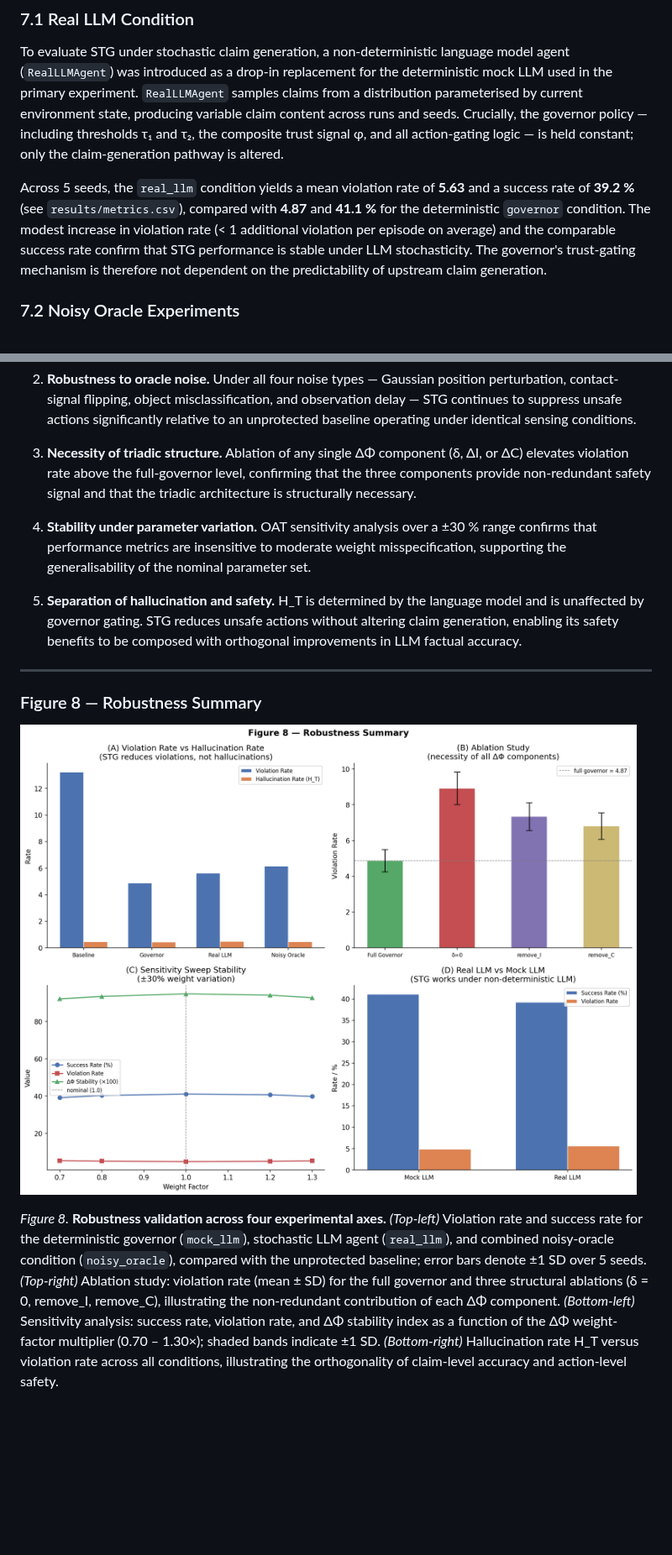
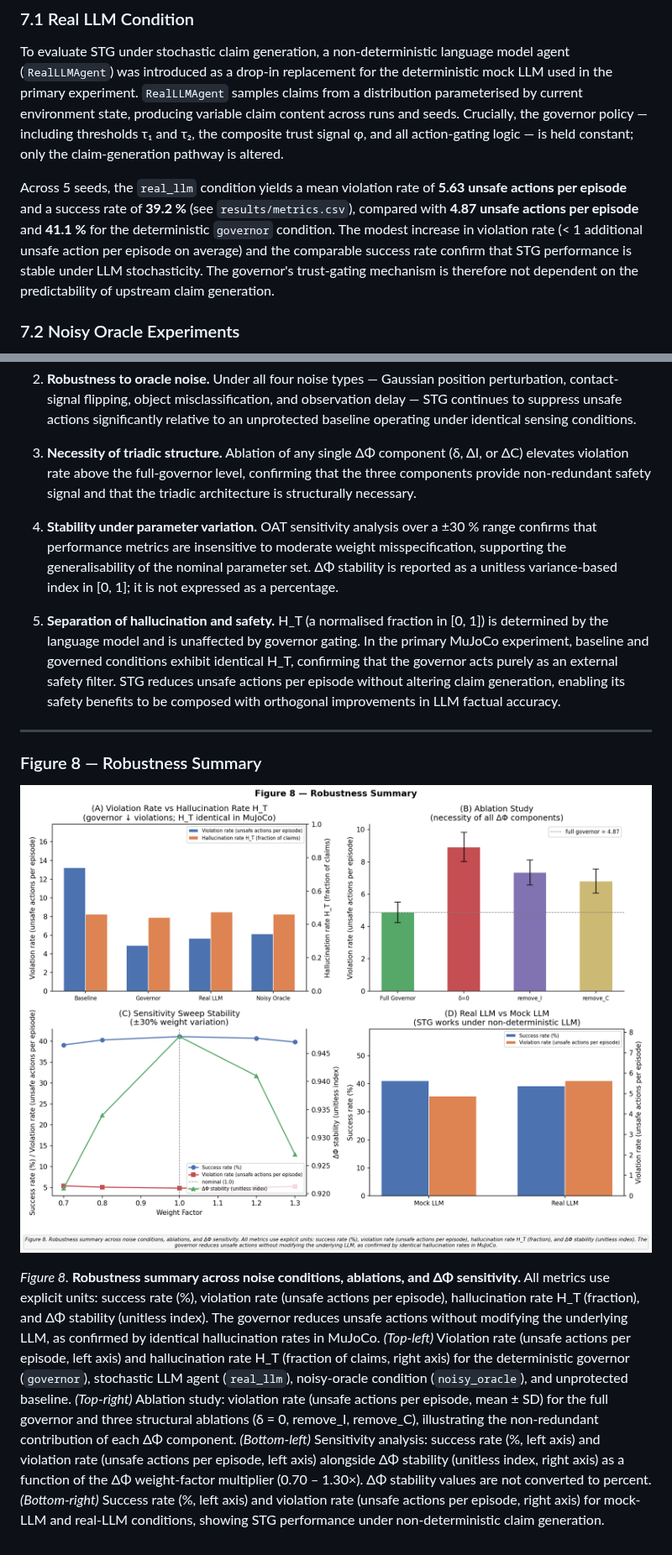
Before and after one commit to dfeen87/stg-embodied-poc, a Markdown page: VALIDATION_ANALYSIS.md, 2 parts joined by grey strips. Shown at 84% size. Drawn GitHub-style; pictures changed too: images/fig8_robustness_summary.png; blank space fills up the shorter version.

```diff
--- a/VALIDATION_ANALYSIS.md
+++ b/VALIDATION_ANALYSIS.md
@@ -162,7 +162,7 @@ The following subsections report a comprehensive robustness suite designed to te
 
 To evaluate STG under stochastic claim generation, a non-deterministic language model agent (`RealLLMAgent`) was introduced as a drop-in replacement for the deterministic mock LLM used in the primary experiment. `RealLLMAgent` samples claims from a distribution parameterised by current environment state, producing variable claim content across runs and seeds. Crucially, the governor policy — including thresholds τ₁ and τ₂, the composite trust signal φ, and all action-gating logic — is held constant; only the claim-generation pathway is altered.
 
-Across 5 seeds, the `real_llm` condition yields a mean violation rate of **5.63** and a success rate of **39.2 %** (see `results/metrics.csv`), compared with **4.87** and **41.1 %** for the deterministic `governor` condition. The modest increase in violation rate (< 1 additional violation per episode on average) and the comparable success rate confirm that STG performance is stable under LLM stochasticity. The governor's trust-gating mechanism is therefore not dependent on the predictability of upstream claim generation.
+Across 5 seeds, the `real_llm` condition yields a mean violation rate of **5.63 unsafe actions per episode** and a success rate of **39.2 %** (see `results/metrics.csv`), compared with **4.87 unsafe actions per episode** and **41.1 %** for the deterministic `governor` condition. The modest increase in violation rate (< 1 additional unsafe action per episode on average) and the comparable success rate confirm that STG performance is stable under LLM stochasticity. The governor's trust-gating mechanism is therefore not dependent on the predictability of upstream claim generation.
 
 ### 7.2 Noisy Oracle Experiments
 
@@ -225,9 +233,9 @@ The combined results of the robustness validation suite establish five propertie
 
 3. **Necessity of triadic structure.** Ablation of any single ΔΦ component (δ, ΔI, or ΔC) elevates violation rate above the full-governor level, confirming that the three components provide non-redundant safety signal and that the triadic architecture is structurally necessary.
 
-4. **Stability under parameter variation.** OAT sensitivity analysis over a ±30 % range confirms that performance metrics are insensitive to moderate weight misspecification, supporting the generalisability of the nominal parameter set.
+4. **Stability under parameter variation.** OAT sensitivity analysis over a ±30 % range confirms that performance metrics are insensitive to moderate weight misspecification, supporting the generalisability of the nominal parameter set.  ΔΦ stability is reported as a unitless variance-based index in [0, 1]; it is not expressed as a percentage.
 
-5. **Separation of hallucination and safety.** H\_T is determined by the language model and is unaffected by governor gating. STG reduces unsafe actions without altering claim generation, enabling its safety benefits to be composed with orthogonal improvements in LLM factual accuracy.
+5. **Separation of hallucination and safety.** H\_T (a normalised fraction in [0, 1]) is determined by the language model and is unaffected by governor gating.  In the primary MuJoCo experiment, baseline and governed conditions exhibit identical H\_T, confirming that the governor acts purely as an external safety filter.  STG reduces unsafe actions per episode without altering claim generation, enabling its safety benefits to be composed with orthogonal improvements in LLM factual accuracy.
 
 ---
 
@@ -235,4 +243,4 @@ The combined results of the robustness validation suite establish five propertie
 
 ![Figure 8: Robustness Summary](images/fig8_robustness_summary.png)
 
-*Figure 8.* **Robustness validation across four experimental axes.** *(Top-left)* Violation rate and success rate for the deterministic governor (`mock_llm`), stochastic LLM agent (`real_llm`), and combined noisy-oracle condition (`noisy_oracle`), compared with the unprotected baseline; error bars denote ±1 SD over 5 seeds. *(Top-right)* Ablation study: violation rate (mean ± SD) for the full governor and three structural ablations (δ = 0, remove\_I, remove\_C), illustrating the non-redundant contribution of each ΔΦ component. *(Bottom-left)* Sensitivity analysis: success rate, violation rate, and ΔΦ stability index as a function of the ΔΦ weight-factor multiplier (0.70 – 1.30×); shaded bands indicate ±1 SD. *(Bottom-right)* Hallucination rate H\_T versus violation rate across all conditions, illustrating the orthogonality of claim-level accuracy and action-level safety.
+*Figure 8.* **Robustness summary across noise conditions, ablations, and ΔΦ sensitivity.** All metrics use explicit units: success rate (%), violation rate (unsafe actions per episode), hallucination rate H\_T (fraction), and ΔΦ stability (unitless index). The governor reduces unsafe actions without modifying the underlying LLM, as confirmed by identical hallucination rates in MuJoCo. *(Top-left)* Violation rate (unsafe actions per episode, left axis) and hallucination rate H\_T (fraction of claims, right axis) for the deterministic governor (`governor`), stochastic LLM agent (`real_llm`), noisy-oracle condition (`noisy_oracle`), and unprotected baseline. *(Top-right)* Ablation study: violation rate (unsafe actions per episode, mean ± SD) for the full governor and three structural ablations (δ = 0, remove\_I, remove\_C), illustrating the non-redundant contribution of each ΔΦ component. *(Bottom-left)* Sensitivity analysis: success rate (%, left axis) and violation rate (unsafe actions per episode, left axis) alongside ΔΦ stability (unitless index, right axis) as a function of the ΔΦ weight-factor multiplier (0.70 – 1.30×). ΔΦ stability values are not converted to percent. *(Bottom-right)* Success rate (%, left axis) and violation rate (unsafe actions per episode, right axis) for mock-LLM and real-LLM conditions, showing STG performance under non-deterministic claim generation.
```
Also changed, not shown: other parts of VALIDATION_ANALYSIS.md (+21 -13 lines), 1 other file.
